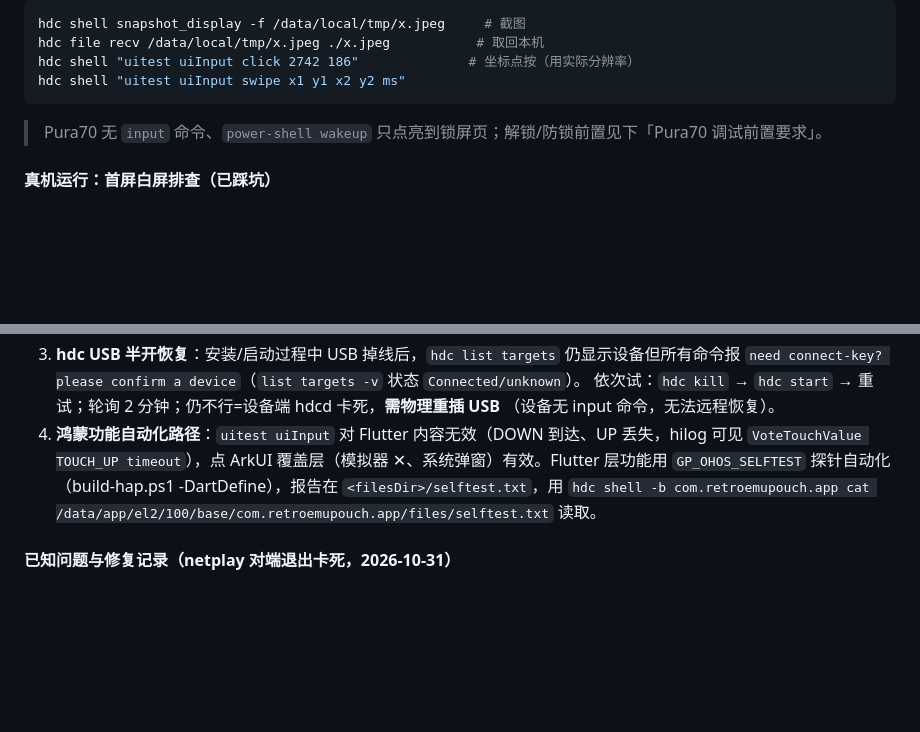
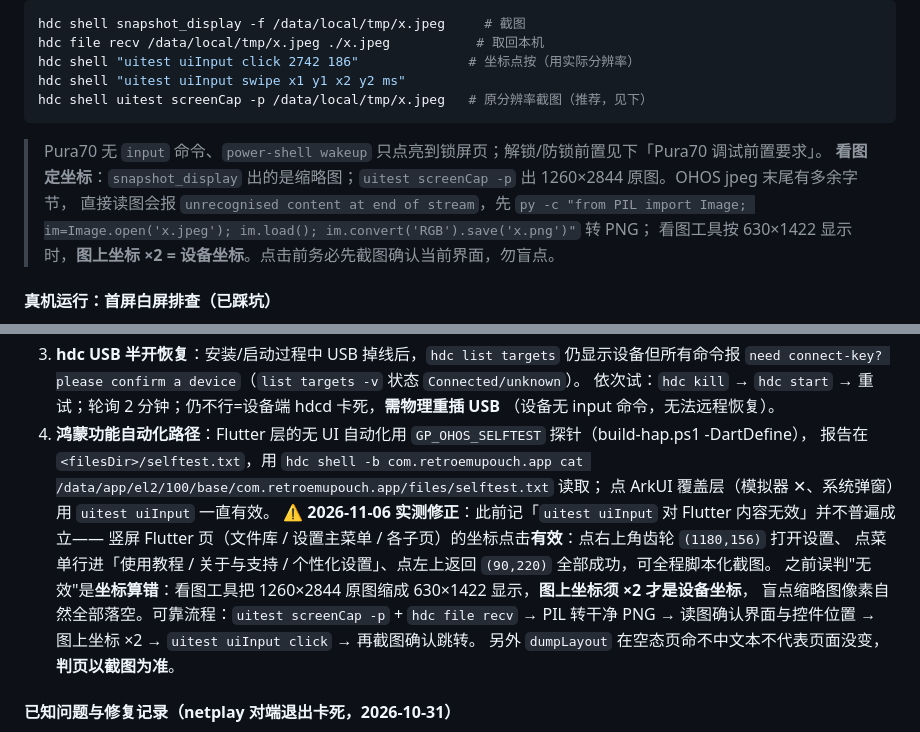
Before and after one commit to chihinglau/RetroEmuPouch, a Markdown page: docs/skills.md, 2 parts joined by grey strips. GitHub-like rendering; blank space fills up the shorter version.

Commit message:
docs(skills): 修正真机联调结论——uitest坐标点击对竖屏Flutter页有效, 之前无效系缩略图坐标未x2; 补充screenCap+PIL转PNG看图定坐标流程

````diff
--- a/docs/skills.md
+++ b/docs/skills.md
@@ -230,8 +230,12 @@ hdc shell snapshot_display -f /data/local/tmp/x.jpeg     # 截图
 hdc file recv /data/local/tmp/x.jpeg ./x.jpeg           # 取回本机
 hdc shell "uitest uiInput click 2742 186"              # 坐标点按（用实际分辨率）
 hdc shell "uitest uiInput swipe x1 y1 x2 y2 ms"
+hdc shell uitest screenCap -p /data/local/tmp/x.jpeg   # 原分辨率截图（推荐，见下）
 ```
 > Pura70 无 `input` 命令、`power-shell wakeup` 只点亮到锁屏页；解锁/防锁前置见下「Pura70 调试前置要求」。
+> **看图定坐标**：`snapshot_display` 出的是缩略图；`uitest screenCap -p` 出 1260×2844 原图。OHOS jpeg 末尾有多余字节，
+> 直接读图会报 `unrecognised content at end of stream`，先 `py -c "from PIL import Image; im=Image.open('x.jpeg'); im.load(); im.convert('RGB').save('x.png')"` 转 PNG；
+> 看图工具按 630×1422 显示时，**图上坐标 ×2 = 设备坐标**。点击前务必先截图确认当前界面，勿盲点。
 
 #### 真机运行：首屏白屏排查（已踩坑）
 
@@ -332,10 +336,16 @@ Pura70（SN `2MN0224730027764`）是**开发者模式 + 指纹/密码锁**。锁
    `need connect-key? please confirm a device`（`list targets -v` 状态 `Connected/unknown`）。
    依次试：`hdc kill` → `hdc start` → 重试；轮询 2 分钟；仍不行=设备端 hdcd 卡死，**需物理重插 USB**
    （设备无 input 命令，无法远程恢复）。
-4. **鸿蒙功能自动化路径**：`uitest uiInput` 对 Flutter 内容无效（DOWN 到达、UP 丢失，hilog 可见
-   `VoteTouchValue TOUCH_UP timeout`），点 ArkUI 覆盖层（模拟器 ✕、系统弹窗）有效。Flutter 层功能用
-   `GP_OHOS_SELFTEST` 探针自动化（build-hap.ps1 -DartDefine），报告在
-   `<filesDir>/selftest.txt`，用 `hdc shell -b com.retroemupouch.app cat /data/app/el2/100/base/com.retroemupouch.app/files/selftest.txt` 读取。
+4. **鸿蒙功能自动化路径**：Flutter 层的无 UI 自动化用 `GP_OHOS_SELFTEST` 探针（build-hap.ps1 -DartDefine），
+   报告在 `<filesDir>/selftest.txt`，用 `hdc shell -b com.retroemupouch.app cat /data/app/el2/100/base/com.retroemupouch.app/files/selftest.txt` 读取；
+   点 ArkUI 覆盖层（模拟器 ✕、系统弹窗）用 `uitest uiInput` 一直有效。
+   ⚠️ **2026-11-06 实测修正**：此前记「`uitest uiInput` 对 Flutter 内容无效」并不普遍成立——
+   竖屏 Flutter 页（文件库 / 设置主菜单 / 各子页）的坐标点击**有效**：点右上角齿轮 `(1180,156)` 打开设置、
+   点菜单行进「使用教程 / 关于与支持 / 个性化设置」、点左上返回 `(90,220)` 全部成功，可全程脚本化截图。
+   之前误判"无效"是**坐标算错**：看图工具把 1260×2844 原图缩成 630×1422 显示，**图上坐标须 ×2 才是设备坐标**，
+   盲点缩略图像素自然全部落空。可靠流程：`uitest screenCap -p` + `hdc file recv` → PIL 转干净 PNG →
+   读图确认界面与控件位置 → 图上坐标 ×2 → `uitest uiInput click` → 再截图确认跳转。
+   另外 `dumpLayout` 在空态页命不中文本不代表页面没变，**判页以截图为准**。
 
 #### 已知问题与修复记录（netplay 对端退出卡死，2026-10-31）
 
````
